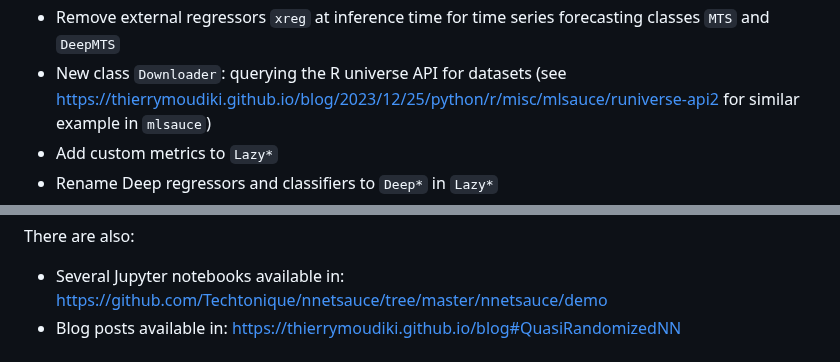
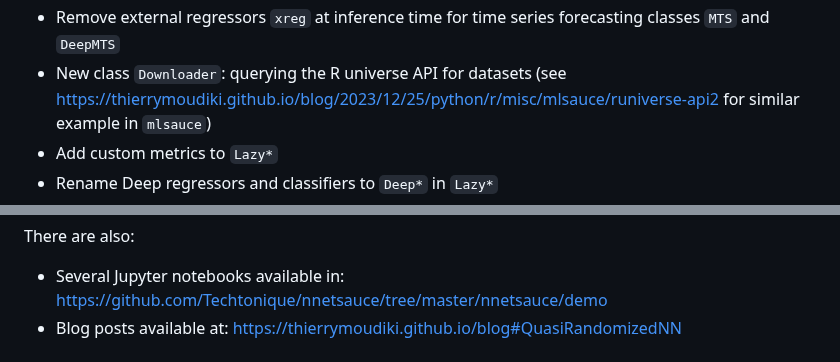
Before and after one commit to thierrymoudiki/thierrymoudiki.github.io, a Markdown page: _posts/2024-02-11-nnetsauce-tuto.md, 2 parts joined by grey strips. Rendered like a GitHub page.

Commit message:
fix typos

```diff
--- a/_posts/2024-02-11-nnetsauce-tuto.md
+++ b/_posts/2024-02-11-nnetsauce-tuto.md
@@ -45,7 +45,7 @@ and `LazyDeepMTS`
 `DeepMTS`
 - New class `Downloader`: querying the R universe API for
 datasets (see
-https://thierrymoudiki.github.io/blog/2023/12/25/python/r/misc/mlsauce/runiverse-api2
+[https://thierrymoudiki.github.io/blog/2023/12/25/python/r/misc/mlsauce/runiverse-api2](https://thierrymoudiki.github.io/blog/2023/12/25/python/r/misc/mlsauce/runiverse-api2)
 for similar example in `mlsauce`)
 - Add custom metrics to `Lazy*`
 - Rename Deep regressors and classifiers to `Deep*` in `Lazy*`
@@ -111,7 +111,7 @@ make run-examples
 There are also:
 
 - Several Jupyter notebooks available in: [https://github.com/Techtonique/nnetsauce/tree/master/nnetsauce/demo](https://github.com/Techtonique/nnetsauce/tree/master/nnetsauce/demo)
-- Blog posts available in: [https://thierrymoudiki.github.io/blog#QuasiRandomizedNN](https://thierrymoudiki.github.io/blog#QuasiRandomizedNN)
+- Blog posts available at: [https://thierrymoudiki.github.io/blog#QuasiRandomizedNN](https://thierrymoudiki.github.io/blog#QuasiRandomizedNN)
 
 # 2 - Automated Machine Learning (AutoML) with `nnetsauce` classifiers on Wisconsin breast cancer data set
 
```
